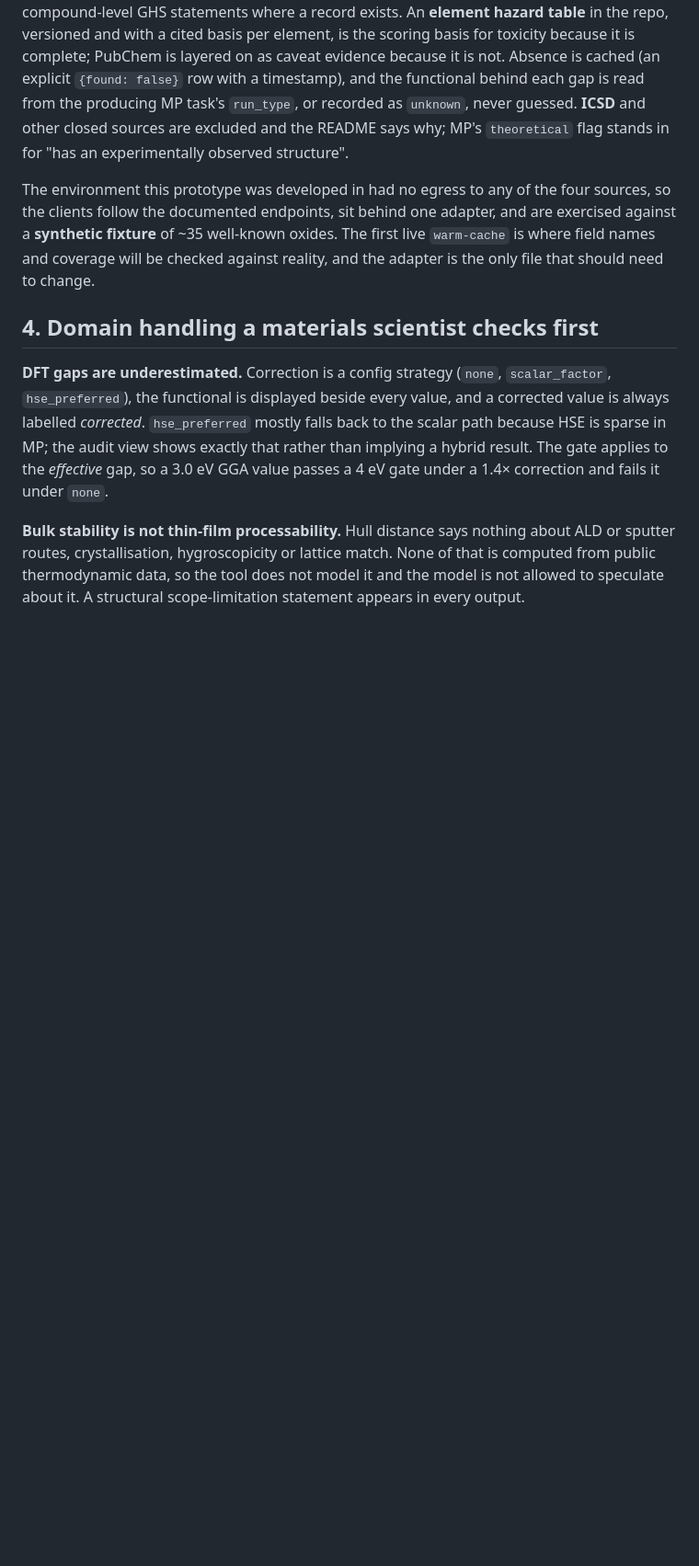
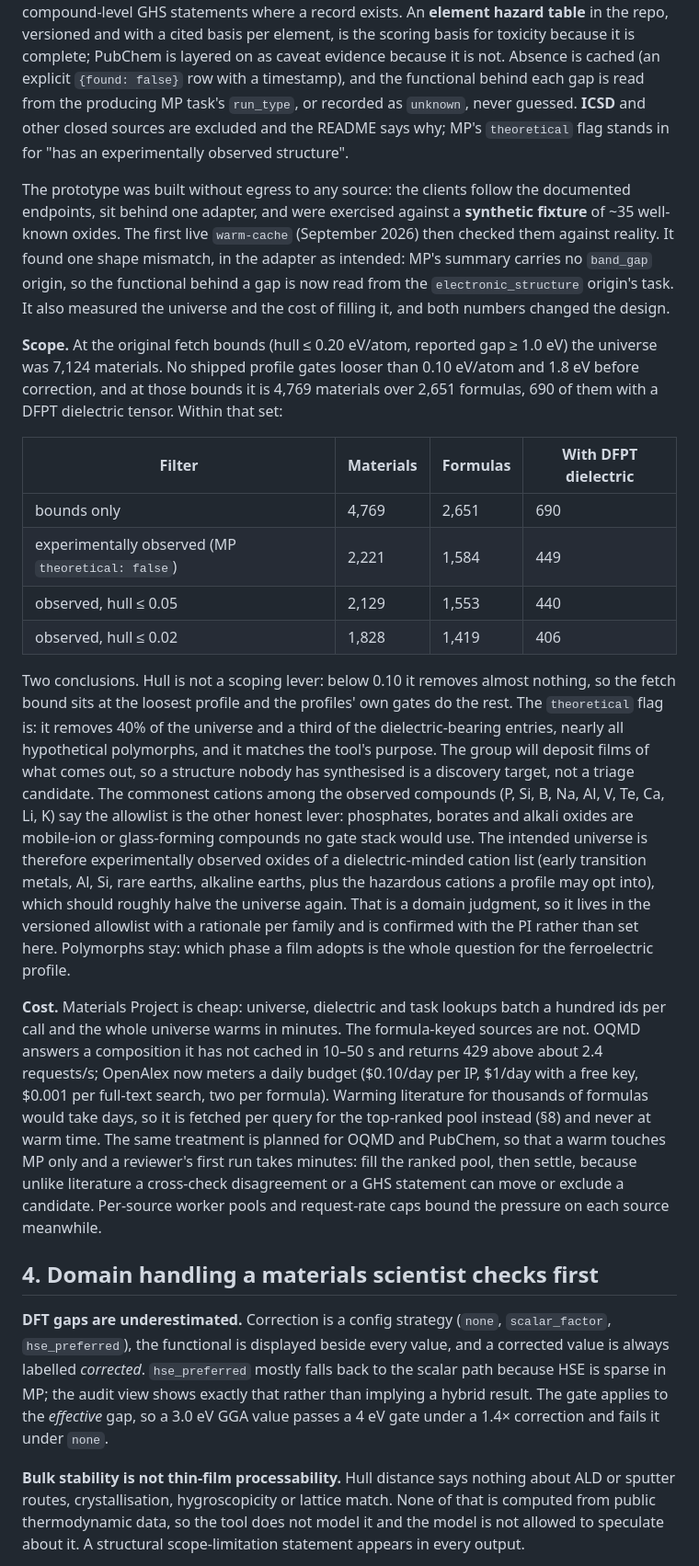
Before and after one commit to a-bissell/Oxbow, a Markdown page: docs/design-note.md, the part around one of its changes. Shown at 92% size. Drawn GitHub-style; blank space fills up the shorter version.

Commit message:
Design note: first live warm findings, universe measurements and scoping rationale

```diff
--- a/docs/design-note.md
+++ b/docs/design-note.md
@@ -69,10 +69,49 @@ because it is not. Absence is cached (an explicit `{found: false}` row with a ti
 the functional behind each gap is read from the producing MP task's `run_type`, or recorded as
 `unknown`, never guessed. **ICSD** and other closed sources are excluded and the README says why; MP's `theoretical` flag stands in for "has an experimentally observed structure".
 
-The environment this prototype was developed in had no egress to any of the four sources, so the
-clients follow the documented endpoints, sit behind one adapter, and are exercised against a
-**synthetic fixture** of ~35 well-known oxides. The first live `warm-cache` is where field names and coverage will be
-checked against reality, and the adapter is the only file that should need to change.
+The prototype was built without egress to any source: the clients follow the documented
+endpoints, sit behind one adapter, and were exercised against a **synthetic fixture** of ~35
+well-known oxides. The first live `warm-cache` (September 2026) then checked them against reality.
+It found one shape mismatch, in the adapter as intended: MP's summary carries no `band_gap` origin,
+so the functional behind a gap is now read from the `electronic_structure` origin's task. It also
+measured the universe and the cost of filling it, and both numbers changed the design.
+
+**Scope.** At the original fetch bounds (hull ≤ 0.20 eV/atom, reported gap ≥ 1.0 eV) the universe
+was 7,124 materials. No shipped profile gates looser than 0.10 eV/atom and 1.8 eV before
+correction, and at those bounds it is 4,769 materials over 2,651 formulas, 690 of them with a DFPT
+dielectric tensor. Within that set:
+
+| Filter | Materials | Formulas | With DFPT dielectric |
+|---|---|---|---|
+| bounds only | 4,769 | 2,651 | 690 |
+| experimentally observed (MP `theoretical: false`) | 2,221 | 1,584 | 449 |
+| observed, hull ≤ 0.05 | 2,129 | 1,553 | 440 |
+| observed, hull ≤ 0.02 | 1,828 | 1,419 | 406 |
+
+Two conclusions. Hull is not a scoping lever: below 0.10 it removes almost nothing, so the fetch
+bound sits at the loosest profile and the profiles' own gates do the rest. The `theoretical`
+flag is: it removes 40% of the universe and a third of the dielectric-bearing entries, nearly all
+hypothetical polymorphs, and it matches the tool's purpose. The group will deposit films of what
+comes out, so a structure nobody has synthesised is a discovery target, not a triage candidate.
+The commonest cations among the observed compounds (P, Si, B, Na, Al, V, Te, Ca, Li, K) say the
+allowlist is the other honest lever: phosphates, borates and alkali oxides are mobile-ion or
+glass-forming compounds no gate stack would use. The intended universe is therefore
+experimentally observed oxides of a dielectric-minded cation list (early transition metals, Al,
+Si, rare earths, alkaline earths, plus the hazardous cations a profile may opt into), which should
+roughly halve the universe again. That is a domain judgment, so it lives in the versioned
+allowlist with a rationale per family and is confirmed with the PI rather than set here.
+Polymorphs stay: which phase a film adopts is the whole question for the ferroelectric profile.
+
+**Cost.** Materials Project is cheap: universe, dielectric and task lookups batch a hundred ids
+per call and the whole universe warms in minutes. The formula-keyed sources are not. OQMD answers
+a composition it has not cached in 10–50 s and returns 429 above about 2.4 requests/s; OpenAlex
+now meters a daily budget ($0.10/day per IP, $1/day with a free key, $0.001 per full-text
+search, two per formula). Warming literature for thousands of formulas would take days, so it is
+fetched per query for the top-ranked pool instead (§8) and never at warm time. The same treatment
+is planned for OQMD and PubChem, so that a warm touches MP only and a reviewer's first run takes
+minutes: fill the ranked pool, then settle, because unlike literature a cross-check disagreement
+or a GHS statement can move or exclude a candidate. Per-source worker pools and request-rate caps
+bound the pressure on each source meanwhile.
 
 ## 4. Domain handling a materials scientist checks first
 
```
Also changed, not shown: other parts of docs/design-note.md (+10 -7 lines).
